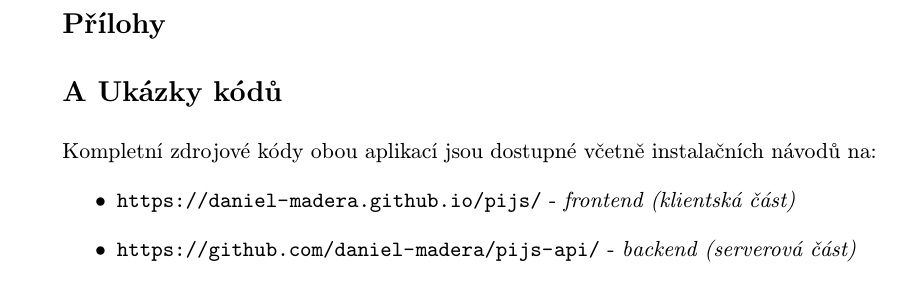
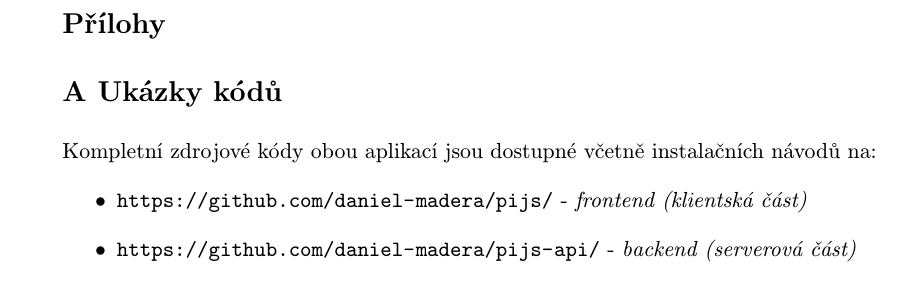
Before and after one commit to daniel-madera/dp-doc, a LaTeX document (dp-madera.tex): part of page 47 of 51, cut so that both start at the same text. Compiled offline with pdfLaTeX.

Commit message:
Fix github links

```diff
--- a/dp-madera.tex
+++ b/dp-madera.tex
@@ -1328,7 +1328,7 @@ class IsOwnerOrReadOnly(permissions.BasePermission):
 
 Kompletní zdrojové kódy obou aplikací jsou dostupné včetně instalačních návodů na:
 \begin{itemize}
-    \item \url{https://daniel-madera.github.io/pijs/} - \textit{frontend (klientská část)}
+    \item \url{https://github.com/daniel-madera/pijs/} - \textit{frontend (klientská část)}
     \item \url{https://github.com/daniel-madera/pijs-api/} - \textit{backend (serverová část)}
 \end{itemize}
 
```
Also changed, not shown: output/dp-madera.pdf.
